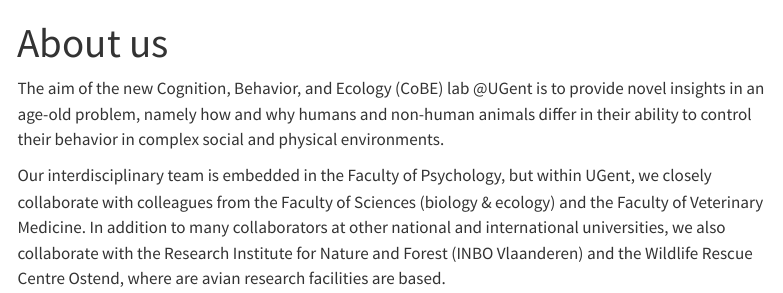
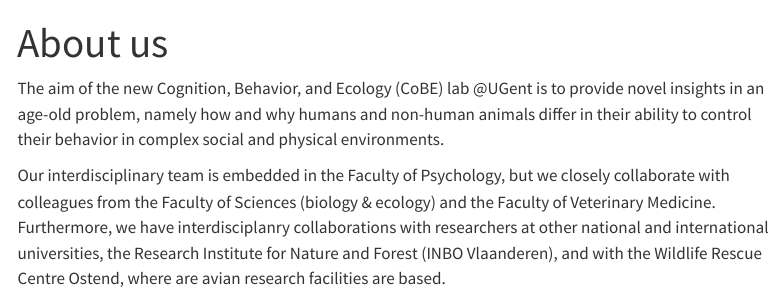
Before and after one commit to cobe-lab/COBE-Lab-Guide, a Quarto document (about.qmd): the page in a window 1100 px wide, from its top. Rendered offline with R 4.5, knitr and Pandoc in place of Quarto, with nearby package versions; menus at the side of the page are left out.

Commit message:
second version about page

```diff
--- a/about.qmd
+++ b/about.qmd
@@ -4,4 +4,4 @@
 
 The aim of the new Cognition, Behavior, and Ecology (CoBE) lab @UGent is to provide novel insights in an age-old problem, namely how and why humans and non-human animals differ in their ability to control their behavior in complex social and physical environments.
 
-Our interdisciplinary team is embedded in the Faculty of Psychology, but within UGent, we closely collaborate with colleagues from the Faculty of Sciences (biology & ecology) and the Faculty of Veterinary Medicine. In addition to many collaborators at other national and international universities, we also collaborate with the Research Institute for Nature and Forest (INBO Vlaanderen) and the Wildlife Rescue Centre Ostend, where are avian research facilities are based.
+Our interdisciplinary team is embedded in the Faculty of Psychology, but we closely collaborate with colleagues from the Faculty of Sciences (biology & ecology) and the Faculty of Veterinary Medicine. Furthermore, we have interdisciplanry collaborations with researchers at other national and international universities, the Research Institute for Nature and Forest (INBO Vlaanderen), and with the Wildlife Rescue Centre Ostend, where are avian research facilities are based.
```
